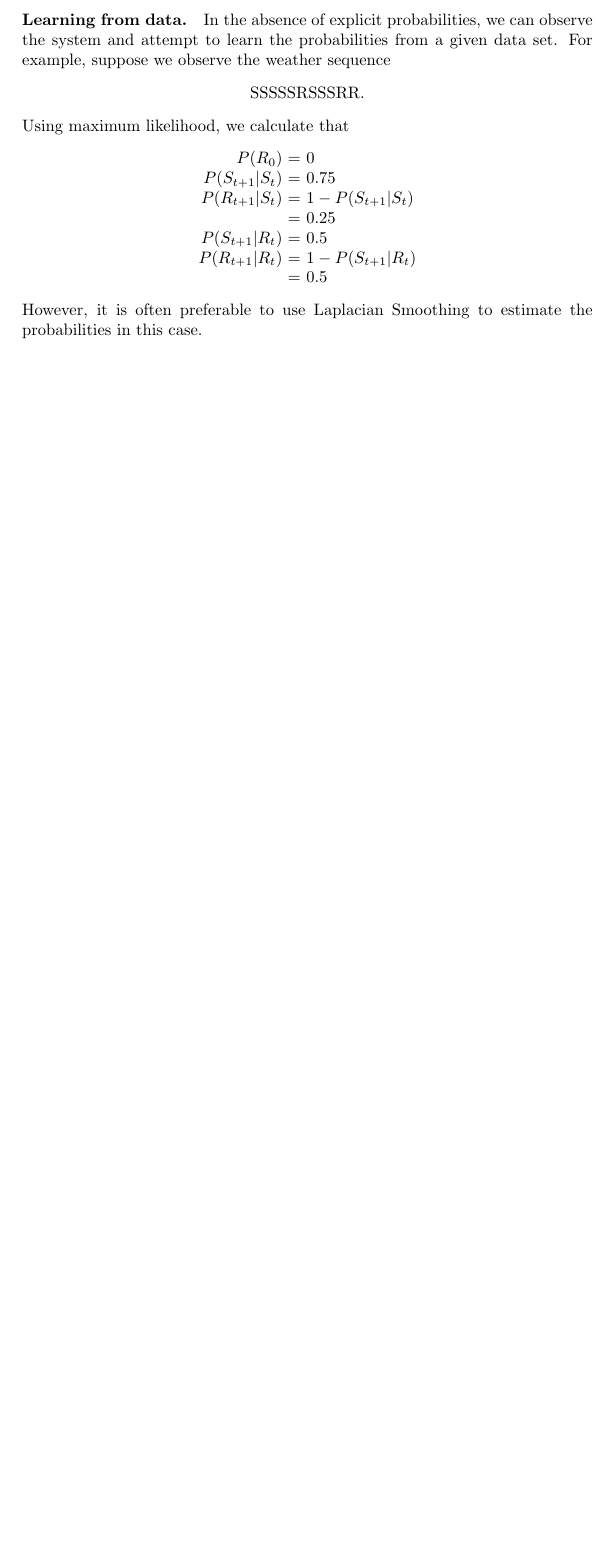
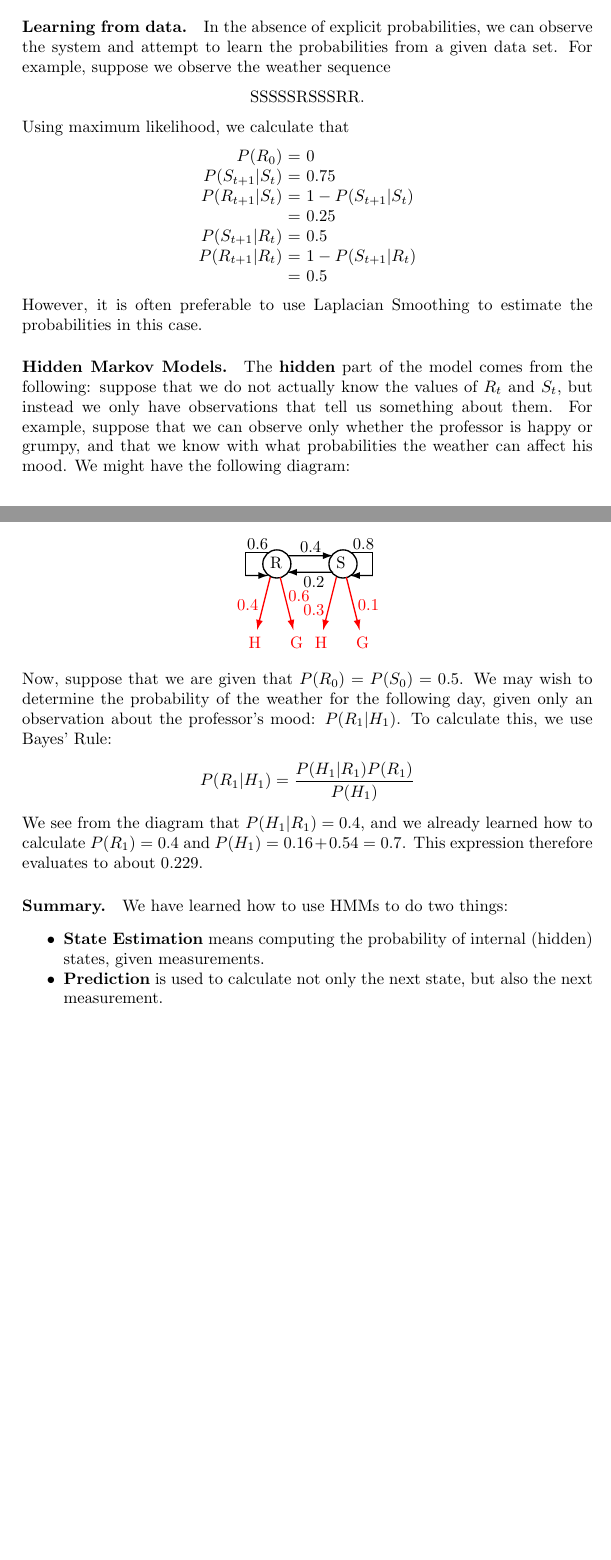
Before and after one commit to mlbalde/ai-class-notes, a LaTeX document (intro_to_ai.tex): part of page 22 of 22 before the commit and two parts of pages 22 and 23 of 23 after it, the two joined at a grey line, cut so that both start at the same text, the shorter picture padded with empty space. Compiled offline with pdfLaTeX.

Commit message:
added some HMM stuff

```diff
--- a/intro_to_ai.tex
+++ b/intro_to_ai.tex
@@ -1766,4 +1772,38 @@ $P(R_{t+1}|R_t)$ & $=$ & $1 - P(S_{t+1}|R_t)$ \\
 \end{center}
 However, it is often preferable to use Laplacian Smoothing to estimate the probabilities in this case.
 
+\paragraph{Hidden Markov Models.} The \textbf{hidden} part of the model comes from the following: suppose that we do not actually know the values of $R_t$ and $S_t$, but instead we only have observations that tell us something about them. For example, suppose that we can observe only whether the professor is happy or grumpy, and that we know with what probabilities the weather can affect his mood. We might have the following diagram:
+\begin{center}
+\begin{picture}(85,70)
+\put(0,30){\usebox{\rainySunnyBox}}
+\thicklines
+\color{red}
+\put(20,45){\vector(-1,-4){8}}
+\put(60,45){\vector(-1,-4){8}}
+\put(26,45){\vector(1,-4){8}}
+\put(66,45){\vector(1,-4){8}}
+
+\put(7,2){H}
+\put(32,2){G}
+\put(47,2){H}
+\put(72,2){G}
+
+\put(0,25){0.4}
+\put(31,30){0.6}
+\put(40,22){0.3}
+\put(73,25){0.1}
+\end{picture}
+\end{center}
+Now, suppose that we are given that $P(R_0) = P(S_0) = 0.5$. We may wish to determine the probability of the weather for the following day, given only an observation about the professor's mood: $P(R_1|H_1)$. To calculate this, we use Bayes' Rule:
+\begin{center}
+$\displaystyle P(R_1|H_1) = \frac{P(H_1|R_1)P(R_1)}{P(H_1)}$
+\end{center}
+We see from the diagram that $P(H_1|R_1) = 0.4$, and we already learned how to calculate $P(R_1) = 0.4$ and $P(H_1) = 0.16 + 0.54 = 0.7$. This expression therefore evaluates to about 0.229.
+
+\paragraph{Summary.} We have learned how to use HMMs to do two things:
+\begin{itemize_packed}
+\item \textbf{State Estimation} means computing the probability of internal (hidden) states, given measurements.
+\item \textbf{Prediction} is used to calculate not only the next state, but also the next measurement.
+\end{itemize_packed}
+
 \end{document}
```
Also changed, not shown: intro_to_ai.tex (56 more changed lines).
